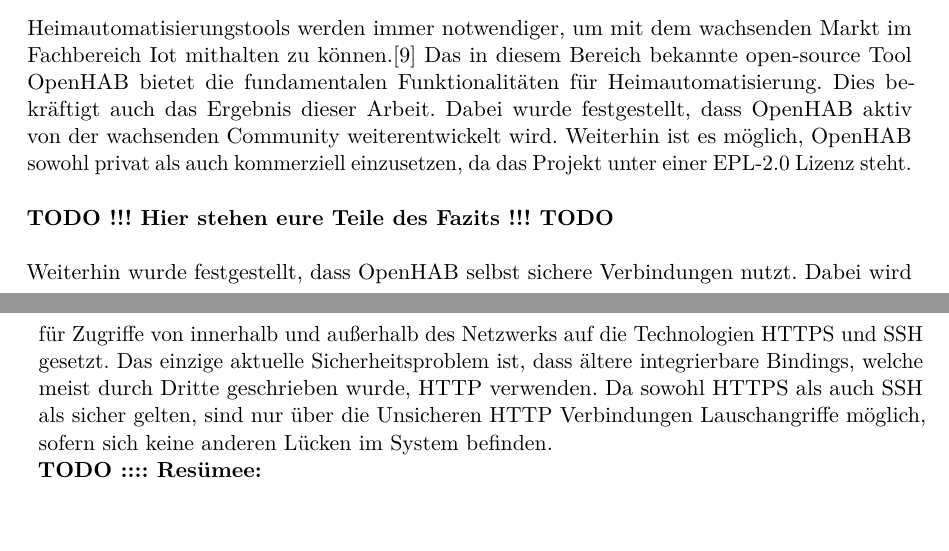
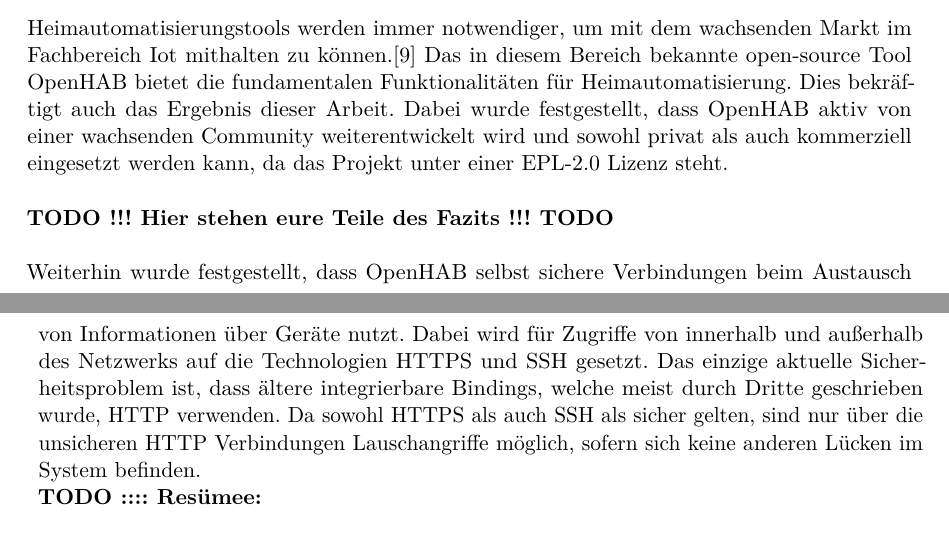
Before and after one commit to LukasKiederle/seminar-sa-ws19-20, a LaTeX thesis (vorlage-seminararbeiten-tex/thesis.tex, which reads vorlage-seminararbeiten-tex/chapters.tex): two parts of pages 22 and 23 of 26, joined at a grey line, cut so that both start at the same text. Compiled offline with pdfLaTeX; a missing bibliography style is replaced by a similar one.

Commit message:
updated conclusion formulation

```diff
--- a/vorlage-seminararbeiten-tex/chapters.tex
+++ b/vorlage-seminararbeiten-tex/chapters.tex
@@ -442,11 +442,11 @@
 Abschließend geht diese Arbeit auf Datenintegrität und Sicherheit ein.
 
 \subsection{Schlussfolgerung}
-Heimautomatisierungstools werden immer notwendiger, um mit dem wachsenden Markt im Fachbereich Iot mithalten zu können.\cite{STATISTA01:IOT} Das in diesem Bereich bekannte open-source Tool OpenHAB bietet die fundamentalen Funktionalitäten für Heimautomatisierung. Dies bekräftigt auch das Ergebnis dieser Arbeit. Dabei wurde festgestellt, dass OpenHAB aktiv von der wachsenden Community weiterentwickelt wird. Weiterhin ist es möglich, OpenHAB sowohl privat als auch kommerziell einzusetzen, da das Projekt unter einer EPL-2.0 Lizenz steht.\\
+Heimautomatisierungstools werden immer notwendiger, um mit dem wachsenden Markt im Fachbereich Iot mithalten zu können.\cite{STATISTA01:IOT} Das in diesem Bereich bekannte open-source Tool OpenHAB bietet die fundamentalen Funktionalitäten für Heimautomatisierung. Dies bekräftigt auch das Ergebnis dieser Arbeit. Dabei wurde festgestellt, dass OpenHAB aktiv von einer wachsenden Community weiterentwickelt wird und sowohl privat als auch kommerziell eingesetzt werden kann, da das Projekt unter einer EPL-2.0 Lizenz steht.\\
 \\
 \textbf{TODO !!! Hier stehen eure Teile des Fazits !!! TODO}\\
 \\
-Weiterhin wurde festgestellt, dass OpenHAB selbst sichere Verbindungen nutzt. Dabei wird für Zugriffe von innerhalb und außerhalb des Netzwerks auf die Technologien HTTPS und SSH gesetzt. Das einzige aktuelle Sicherheitsproblem ist, dass ältere integrierbare Bindings, welche meist durch Dritte geschrieben wurde, HTTP verwenden. Da sowohl HTTPS als auch SSH als sicher gelten, sind nur über die Unsicheren HTTP Verbindungen Lauschangriffe möglich, sofern sich keine anderen Lücken im System befinden.
+Weiterhin wurde festgestellt, dass OpenHAB selbst sichere Verbindungen beim Austausch von Informationen über Geräte nutzt. Dabei wird für Zugriffe von innerhalb und außerhalb des Netzwerks auf die Technologien HTTPS und SSH gesetzt. Das einzige aktuelle Sicherheitsproblem ist, dass ältere integrierbare Bindings, welche meist durch Dritte geschrieben wurde, HTTP verwenden. Da sowohl HTTPS als auch SSH als sicher gelten, sind nur über die unsicheren HTTP Verbindungen Lauschangriffe möglich, sofern sich keine anderen Lücken im System befinden.
 \\
 \textbf{TODO :::: Resümee:}
 
```
Also changed, not shown: vorlage-seminararbeiten-tex/thesis.pdf.
